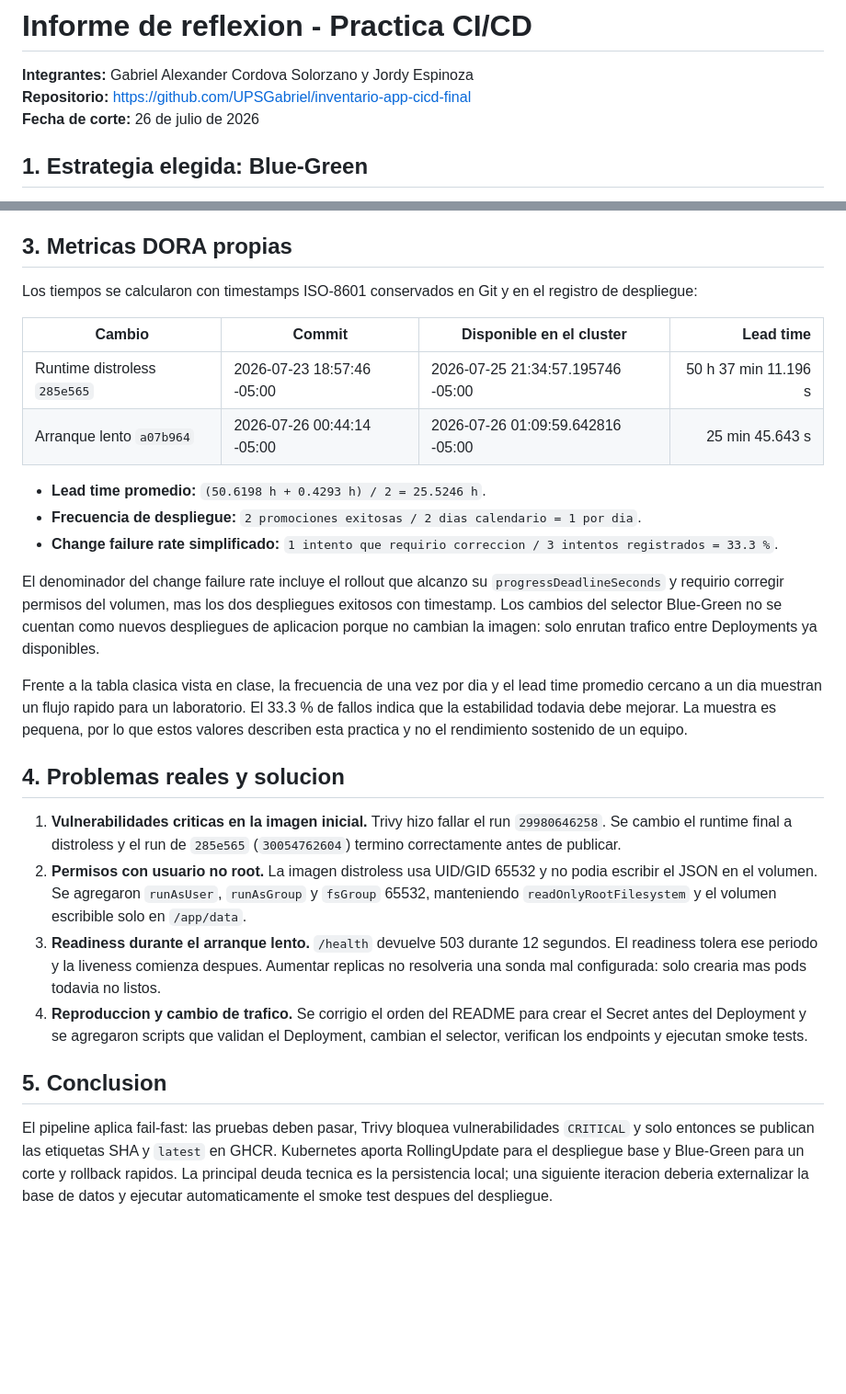
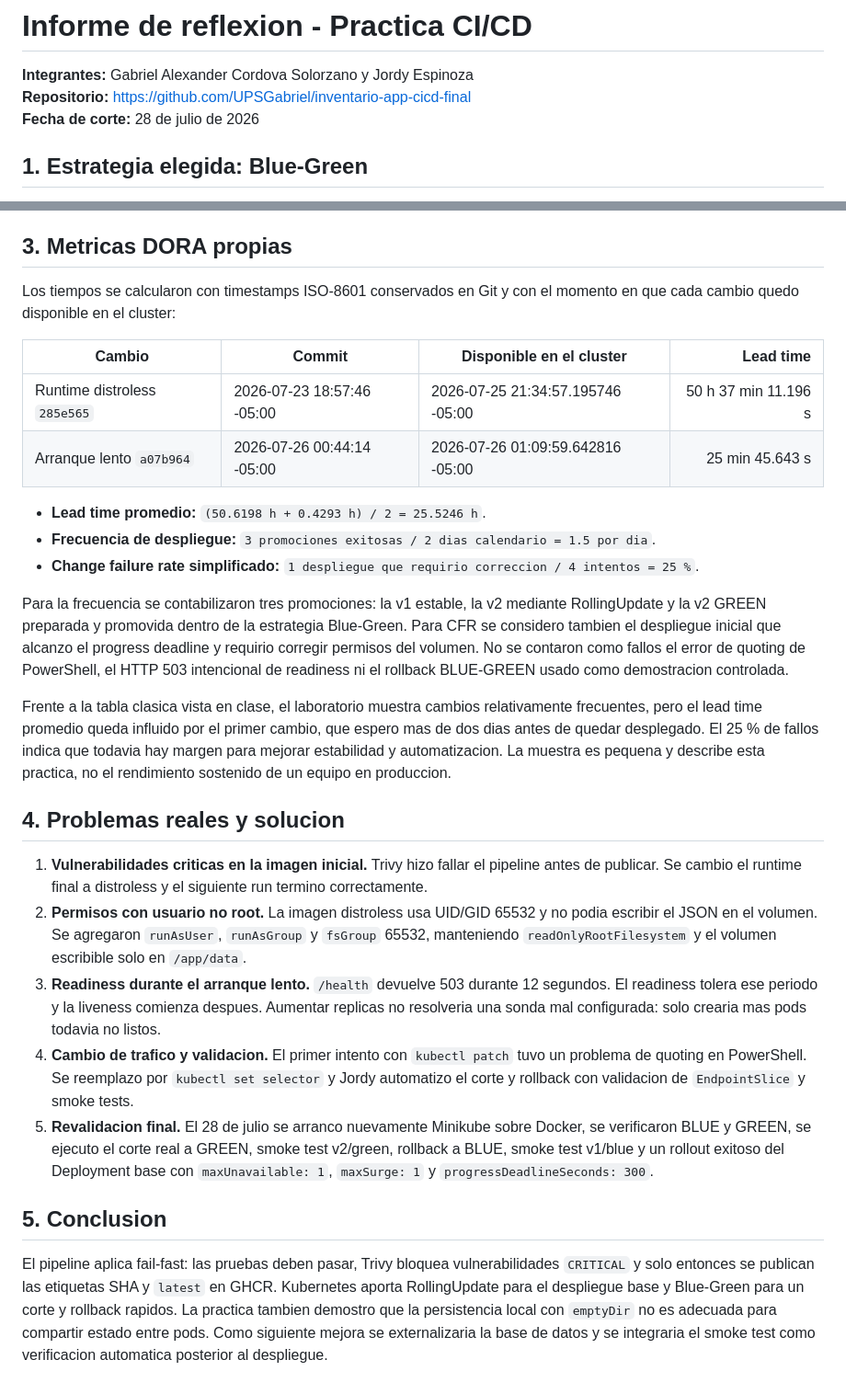
Before and after one commit to UPSGabriel/inventario-app-cicd-final, a Markdown page: docs/INFORME_REFLEXION.md, 2 parts joined by grey strips. Shown at 92% size. Rendered like a GitHub page; blank space fills up the shorter version.

Commit message:
Actualizar informe final con DORA y revalidacion definitiva

```diff
--- a/docs/INFORME_REFLEXION.md
+++ b/docs/INFORME_REFLEXION.md
@@ -2,7 +2,7 @@
 
 **Integrantes:** Gabriel Alexander Cordova Solorzano y Jordy Espinoza
 **Repositorio:** <https://github.com/UPSGabriel/inventario-app-cicd-final>
-**Fecha de corte:** 26 de julio de 2026
+**Fecha de corte:** 28 de julio de 2026
 
 ## 1. Estrategia elegida: Blue-Green
 
@@ -32,8 +32,8 @@ practica.
 
 ## 3. Metricas DORA propias
 
-Los tiempos se calcularon con timestamps ISO-8601 conservados en Git y en el registro de
-despliegue:
+Los tiempos se calcularon con timestamps ISO-8601 conservados en Git y con el momento
+en que cada cambio quedo disponible en el cluster:
 
 | Cambio | Commit | Disponible en el cluster | Lead time |
 |---|---|---|---:|
@@ -41,26 +41,27 @@ despliegue:
 | Arranque lento `a07b964` | 2026-07-26 00:44:14 -05:00 | 2026-07-26 01:09:59.642816 -05:00 | 25 min 45.643 s |
 
 - **Lead time promedio:** `(50.6198 h + 0.4293 h) / 2 = 25.5246 h`.
-- **Frecuencia de despliegue:** `2 promociones exitosas / 2 dias calendario = 1 por dia`.
-- **Change failure rate simplificado:** `1 intento que requirio correccion / 3 intentos
-  registrados = 33.3 %`.
+- **Frecuencia de despliegue:** `3 promociones exitosas / 2 dias calendario = 1.5 por dia`.
+- **Change failure rate simplificado:** `1 despliegue que requirio correccion / 4 intentos = 25 %`.
 
-El denominador del change failure rate incluye el rollout que alcanzo su
-`progressDeadlineSeconds` y requirio corregir permisos del volumen, mas los dos
-despliegues exitosos con timestamp. Los cambios del selector Blue-Green no se cuentan
-como nuevos despliegues de aplicacion porque no cambian la imagen: solo enrutan trafico
-entre Deployments ya disponibles.
+Para la frecuencia se contabilizaron tres promociones: la v1 estable, la v2 mediante
+RollingUpdate y la v2 GREEN preparada y promovida dentro de la estrategia Blue-Green.
+Para CFR se considero tambien el despliegue inicial que alcanzo el progress deadline y
+requirio corregir permisos del volumen. No se contaron como fallos el error de quoting
+de PowerShell, el HTTP 503 intencional de readiness ni el rollback BLUE-GREEN usado como
+demostracion controlada.
 
-Frente a la tabla clasica vista en clase, la frecuencia de una vez por dia y el lead
-time promedio cercano a un dia muestran un flujo rapido para un laboratorio. El 33.3 %
-de fallos indica que la estabilidad todavia debe mejorar. La muestra es pequena, por lo
-que estos valores describen esta practica y no el rendimiento sostenido de un equipo.
+Frente a la tabla clasica vista en clase, el laboratorio muestra cambios relativamente
+frecuentes, pero el lead time promedio queda influido por el primer cambio, que espero
+mas de dos dias antes de quedar desplegado. El 25 % de fallos indica que todavia hay
+margen para mejorar estabilidad y automatizacion. La muestra es pequena y describe esta
+practica, no el rendimiento sostenido de un equipo en produccion.
 
 ## 4. Problemas reales y solucion
 
-1. **Vulnerabilidades criticas en la imagen inicial.** Trivy hizo fallar el run
-   `29980646258`. Se cambio el runtime final a distroless y el run de `285e565`
-   (`30054762604`) termino correctamente antes de publicar.
+1. **Vulnerabilidades criticas en la imagen inicial.** Trivy hizo fallar el pipeline
+   antes de publicar. Se cambio el runtime final a distroless y el siguiente run termino
+   correctamente.
 2. **Permisos con usuario no root.** La imagen distroless usa UID/GID 65532 y no podia
    escribir el JSON en el volumen. Se agregaron `runAsUser`, `runAsGroup` y `fsGroup`
    65532, manteniendo `readOnlyRootFilesystem` y el volumen escribible solo en
@@ -68,15 +69,20 @@ que estos valores describen esta practica y no el rendimiento sostenido de un eq
 3. **Readiness durante el arranque lento.** `/health` devuelve 503 durante 12 segundos.
    El readiness tolera ese periodo y la liveness comienza despues. Aumentar replicas no
    resolveria una sonda mal configurada: solo crearia mas pods todavia no listos.
-4. **Reproduccion y cambio de trafico.** Se corrigio el orden del README para crear el
-   Secret antes del Deployment y se agregaron scripts que validan el Deployment,
-   cambian el selector, verifican los endpoints y ejecutan smoke tests.
+4. **Cambio de trafico y validacion.** El primer intento con `kubectl patch` tuvo un
+   problema de quoting en PowerShell. Se reemplazo por `kubectl set selector` y Jordy
+   automatizo el corte y rollback con validacion de `EndpointSlice` y smoke tests.
+5. **Revalidacion final.** El 28 de julio se arranco nuevamente Minikube sobre Docker,
+   se verificaron BLUE y GREEN, se ejecuto el corte real a GREEN, smoke test v2/green,
+   rollback a BLUE, smoke test v1/blue y un rollout exitoso del Deployment base con
+   `maxUnavailable: 1`, `maxSurge: 1` y `progressDeadlineSeconds: 300`.
 
 ## 5. Conclusion
 
 El pipeline aplica fail-fast: las pruebas deben pasar, Trivy bloquea vulnerabilidades
 `CRITICAL` y solo entonces se publican las etiquetas SHA y `latest` en GHCR. Kubernetes
 aporta RollingUpdate para el despliegue base y Blue-Green para un corte y rollback
-rapidos. La principal deuda tecnica es la persistencia local; una siguiente iteracion
-deberia externalizar la base de datos y ejecutar automaticamente el smoke test despues
-del despliegue.
+rapidos. La practica tambien demostro que la persistencia local con `emptyDir` no es
+adecuada para compartir estado entre pods. Como siguiente mejora se externalizaria la
+base de datos y se integraria el smoke test como verificacion automatica posterior al
+despliegue.
```
